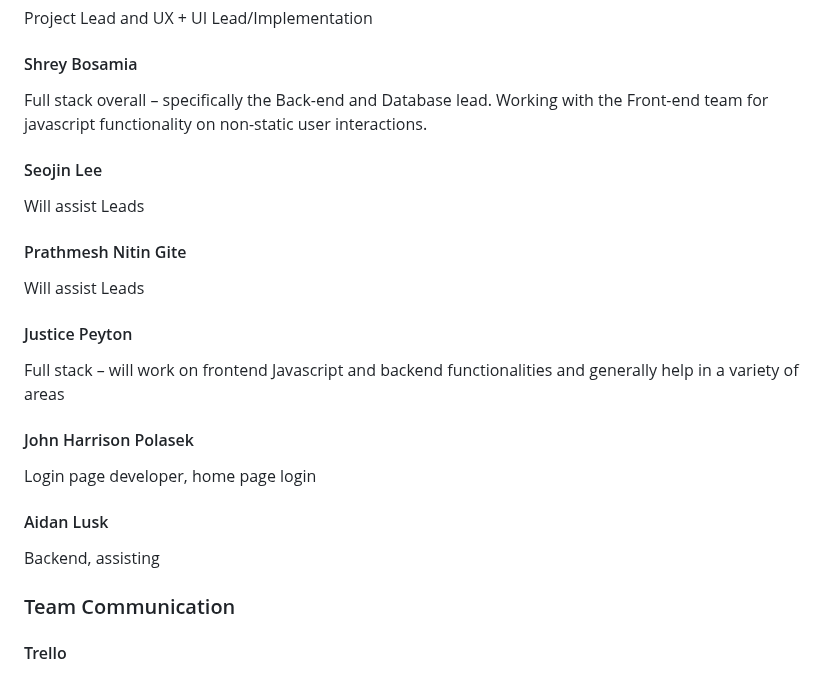
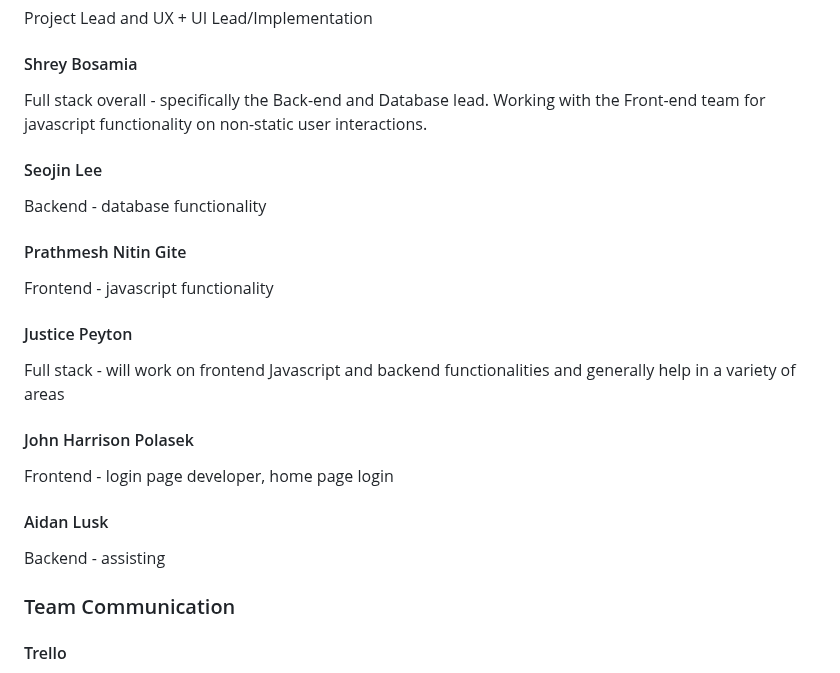
Before and after one commit to peytonju/team-5-spryntax, a Markdown page: README.md, the part around the change. Drawn GitHub-style.

```diff
--- a/README.md
+++ b/README.md
@@ -5,17 +5,17 @@
 #### Kali Pulanco
 Project Lead and UX \+ UI Lead/Implementation
 #### Shrey Bosamia
-Full stack overall – specifically the Back-end and Database lead. Working with the Front-end team for javascript functionality on non-static user interactions.
+Full stack overall - specifically the Back-end and Database lead. Working with the Front-end team for javascript functionality on non-static user interactions.
 #### Seojin Lee
-Will assist Leads
+Backend - database functionality
 #### Prathmesh Nitin Gite
-Will assist Leads
+Frontend - javascript functionality
 #### Justice Peyton
-Full stack – will work on frontend Javascript and backend functionalities and generally help in a variety of areas
+Full stack - will work on frontend Javascript and backend functionalities and generally help in a variety of areas
 #### John Harrison Polasek
-Login page developer, home page login
+Frontend - login page developer, home page login
 #### Aidan Lusk
-Backend, assisting
+Backend - assisting
 
 ### Team Communication
 #### Trello
```
